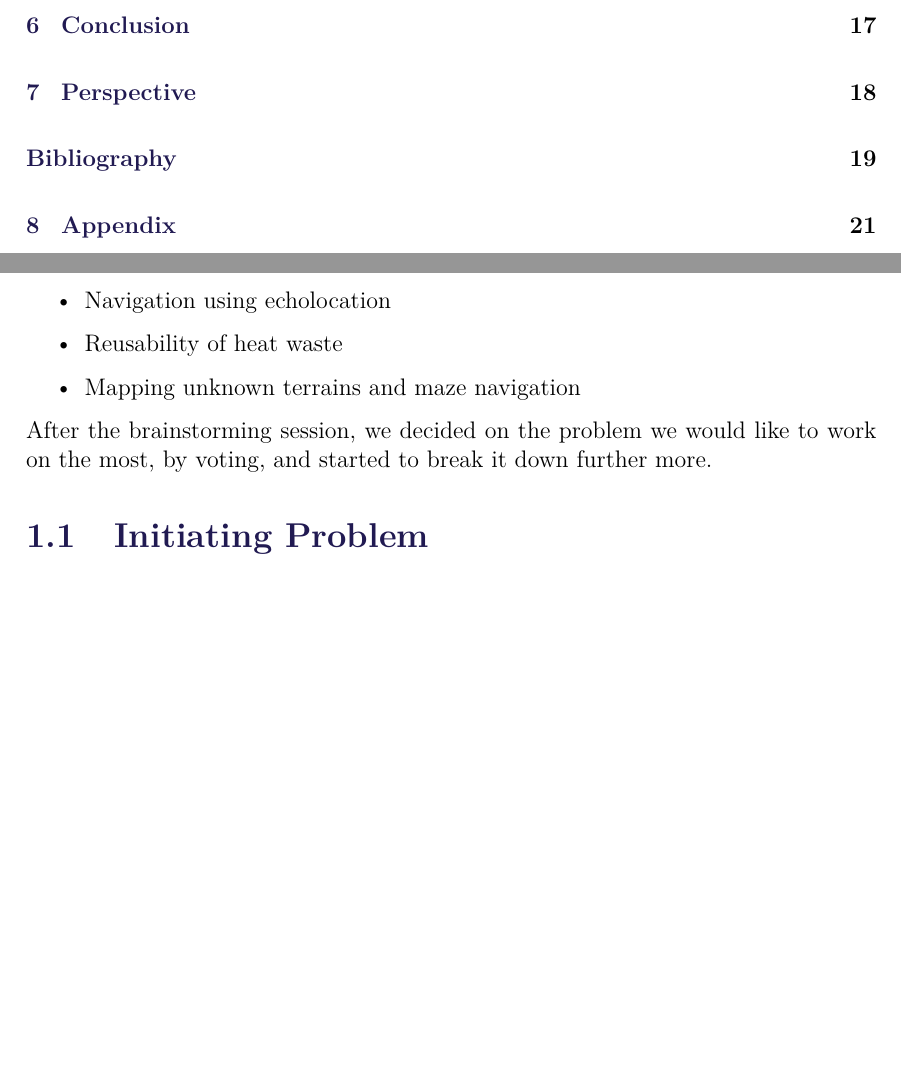
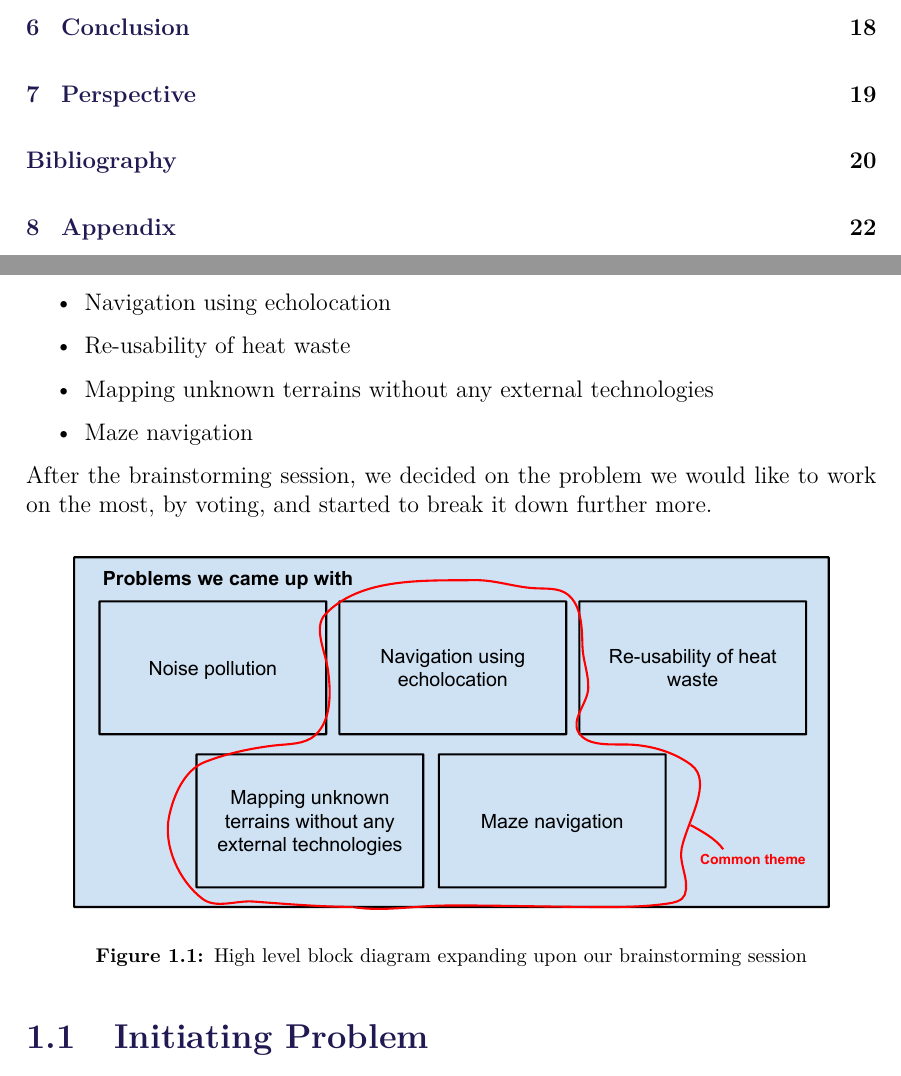
Before and after one commit to anthonymonori/hector-slam-wreck, a LaTeX thesis (report/P2.tex, which reads report/sections/ch1-intro.tex): two parts of pages 6 and 8 of 27 before the commit and two parts of pages 6 and 8 of 28 after it, joined at a grey line, cut so that both start at the same text, the shorter picture padded with empty space. Compiled offline with pdfLaTeX; a LaTeX package or settings file that is missing is left out.

Commit message:
Adding diagrams to Chapter 1 Intro

```diff
--- a/report/sections/ch1-intro.tex
+++ b/report/sections/ch1-intro.tex
@@ -3,10 +3,14 @@ We started out the project with a brainstorming session where we discussed diffe
 \begin{itemize}
 	\item Noise pollution
 	\item Navigation using echolocation
-	\item Reusability of heat waste
-	\item Mapping unknown terrains and maze navigation
+	\item Re-usability of heat waste
+	\item Mapping unknown terrains without any external technologies
+	\item Maze navigation
 \end{itemize}
 
 After the brainstorming session, we decided on the problem we would like to work on the most, by voting, and started to break it down further more.
 
-%TODO: 2-block diagram here about how we got to the idea.
+\begin{figure}[!h]
+	\centering
+	\includegraphics[scale=.7]{images/high-level-block.pdf}
+	\caption{High level block diagram expanding upon our brainstorming session}
```
Also changed, not shown: report/sections/ch1-intro.tex (9 more changed lines).
